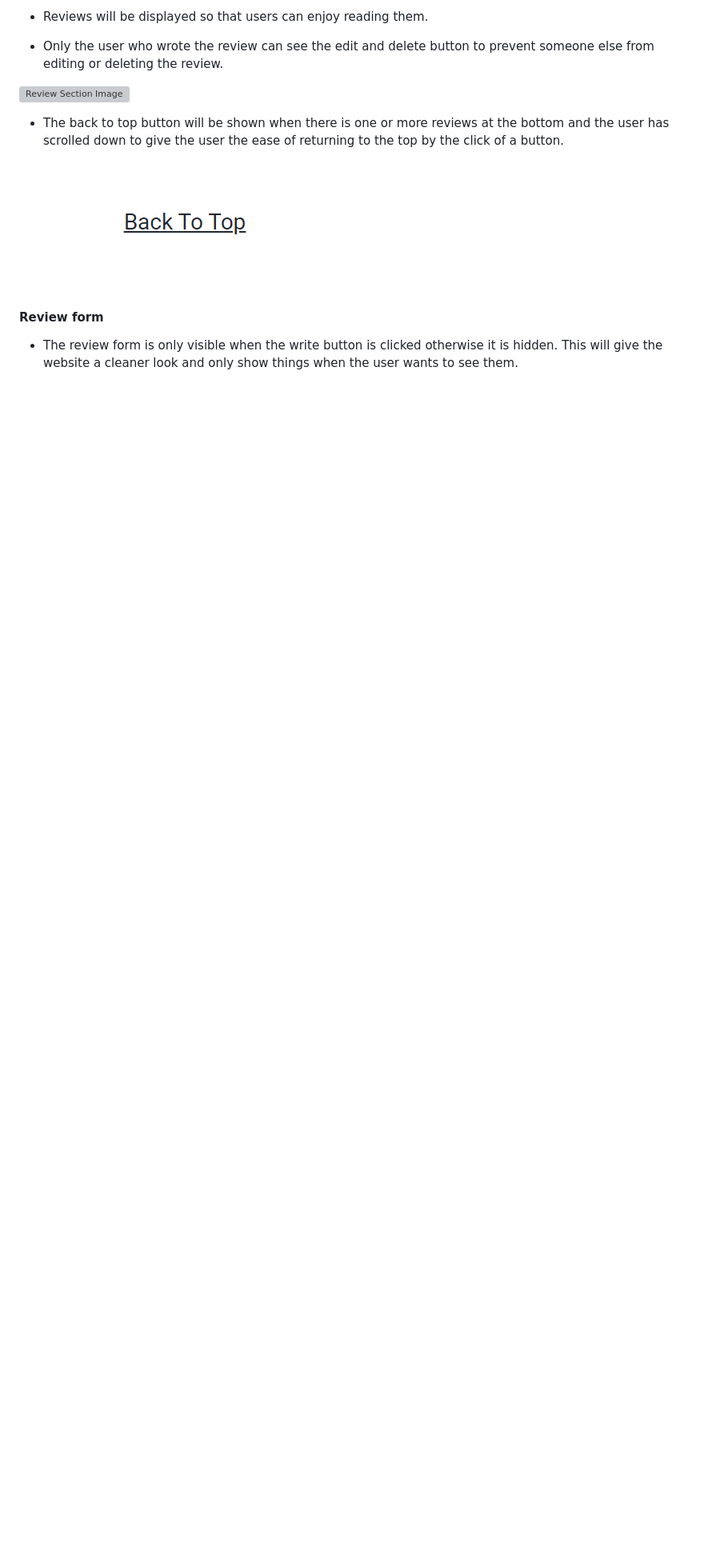
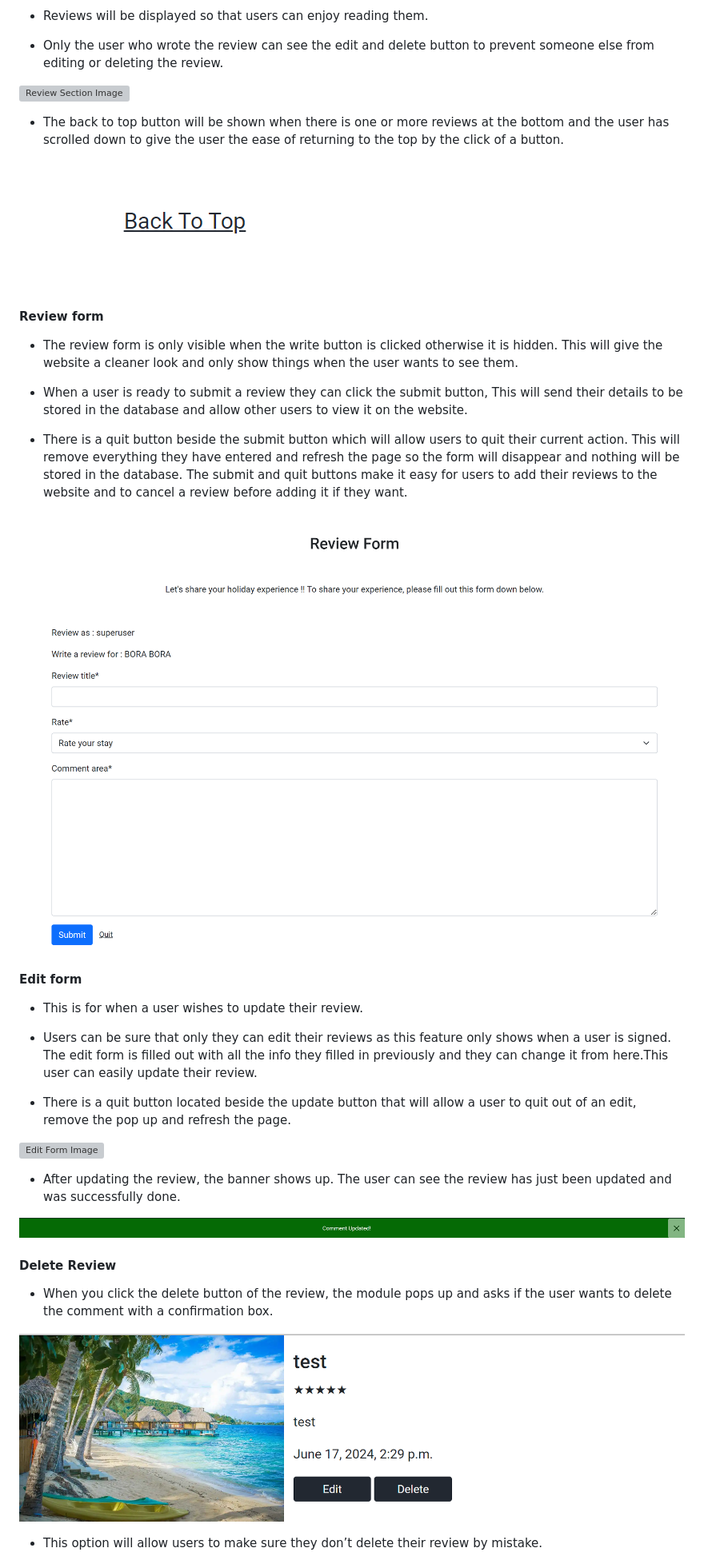
Before and after one commit to Chikayo-k/rate-your-stay, a Markdown page: README.md, the part around the change printed below. Shown: that part at 80% size. GitHub-like rendering; pictures changed too: docs/images/comment-updated.png (added), docs/images/delete-btn.png (added), docs/images/form.png (added); blank space fills up the shorter version; grey boxes are pictures that could not be loaded.

Commit message:
Update Project features section in README

```diff
--- a/README.md
+++ b/README.md
@@ -95,3 +95,32 @@ This gives the user a better understanding of what the article is about and allo
 #### Review form
 
 - The review form is only visible when the write button is clicked otherwise it is hidden. This will give the website a cleaner look and only show things when the user wants to see them.
+
+- When a user is ready to submit a review they can click the submit button, This will send their details to be stored in the database and allow other users to view it on the website.
+
+- There is a quit button beside the submit button which will allow users to quit their current action. This will remove everything they have entered and refresh the page so the form will disappear and nothing will be stored in the database. The submit and quit buttons make it easy for users to add their reviews to the website and to cancel a review before adding it if they want.
+
+![Form Image](docs/images/form.png)
+
+#### Edit form
+
+- This is for when a user wishes to update their review.
+
+- Users can be sure that only they can edit their reviews as this feature only shows when a user is signed. The edit form is filled out with all the info they filled in previously and they can change it from here.This user can easily update their review.
+
+- There is a quit button located beside the update button that will allow a user to quit out of an edit, remove the pop up and refresh the page.
+
+![Edit Form Image](image.png)
+
+- After updating the review, the banner shows up. The user can see the review has just been updated and was successfully done.
+
+![Comment Updated Image](docs/images/comment-updated.png)
+
+#### Delete Review
+
+- When you click the delete button of the review, the module pops up and asks if the user wants to delete the comment with a confirmation box.
+
+![Delete Button Image](docs/images/delete-btn.png)
+
+- This option will allow users to make sure they don’t delete their review by mistake.
+
```
Also changed, not shown: other parts of README.md (+5 -0 lines), docs/images/delete-btn2.png (added), docs/images/edit-form.png (added), docs/images/review-deleted.png (added).
